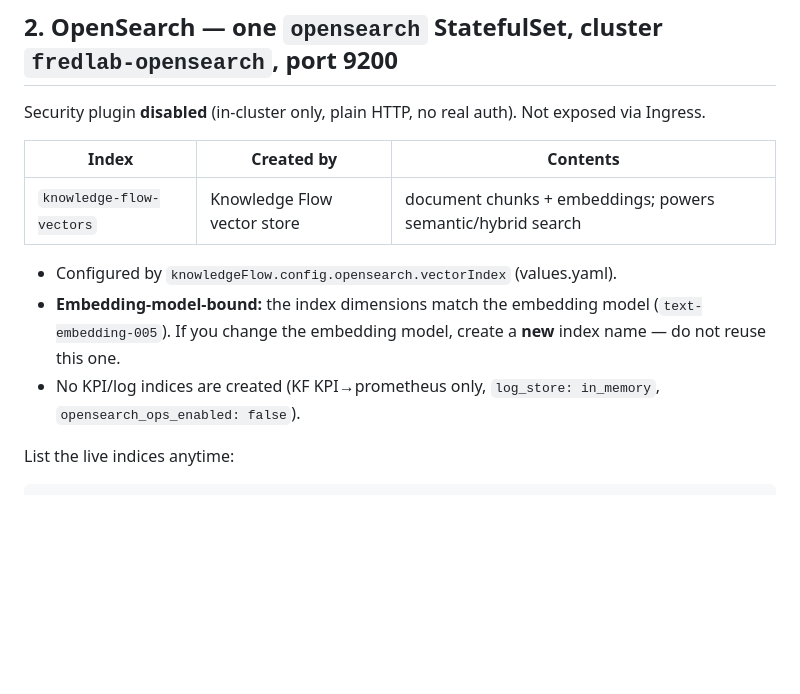
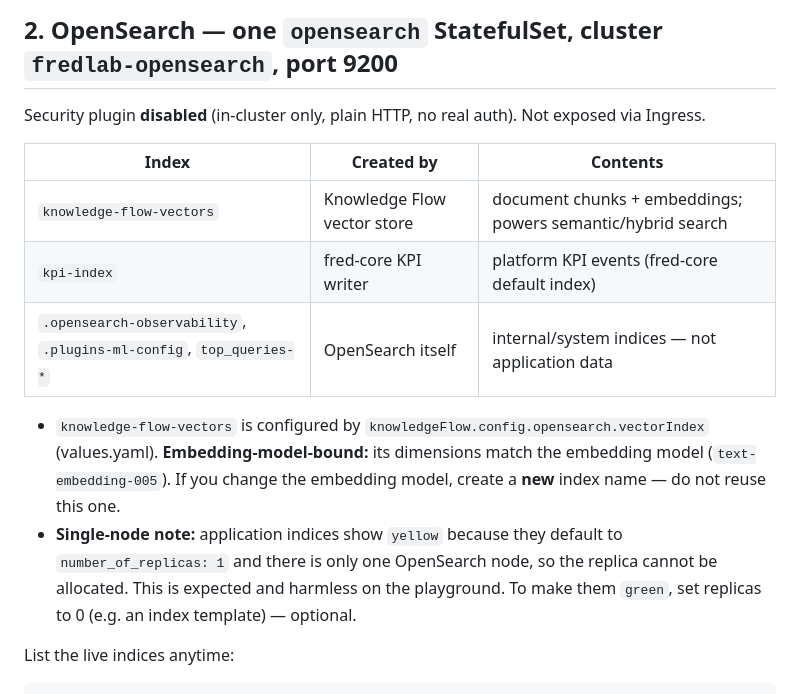
Before and after one commit to fred-agent/fred-deployment-factory, a Markdown page: helm/fredlab-infra/STORAGE-INVENTORY.md, the part around the change. Rendered like a GitHub page; blank space fills up the shorter version.

Commit message:
#1793 storage inventory: record kpi-index + system indices, single-node yellow note
Co-Authored-By: Claude Opus 4.8 (1M context) <noreply@anthropic.com>

````diff
--- a/helm/fredlab-infra/STORAGE-INVENTORY.md
+++ b/helm/fredlab-infra/STORAGE-INVENTORY.md
@@ -66,13 +66,17 @@ via Ingress.
 | Index | Created by | Contents |
 | --- | --- | --- |
 | `knowledge-flow-vectors` | Knowledge Flow vector store | document chunks + embeddings; powers semantic/hybrid search |
+| `kpi-index` | fred-core KPI writer | platform KPI events (fred-core default index) |
+| `.opensearch-observability`, `.plugins-ml-config`, `top_queries-*` | OpenSearch itself | internal/system indices — not application data |
 
-- Configured by `knowledgeFlow.config.opensearch.vectorIndex` (values.yaml).
-- **Embedding-model-bound:** the index dimensions match the embedding model
+- `knowledge-flow-vectors` is configured by `knowledgeFlow.config.opensearch.vectorIndex`
+  (values.yaml). **Embedding-model-bound:** its dimensions match the embedding model
   (`text-embedding-005`). If you change the embedding model, create a **new** index
   name — do not reuse this one.
-- No KPI/log indices are created (KF KPI→prometheus only, `log_store: in_memory`,
-  `opensearch_ops_enabled: false`).
+- **Single-node note:** application indices show `yellow` because they default to
+  `number_of_replicas: 1` and there is only one OpenSearch node, so the replica
+  cannot be allocated. This is expected and harmless on the playground. To make them
+  `green`, set replicas to 0 (e.g. an index template) — optional.
 
 List the live indices anytime:
 ```bash
````
